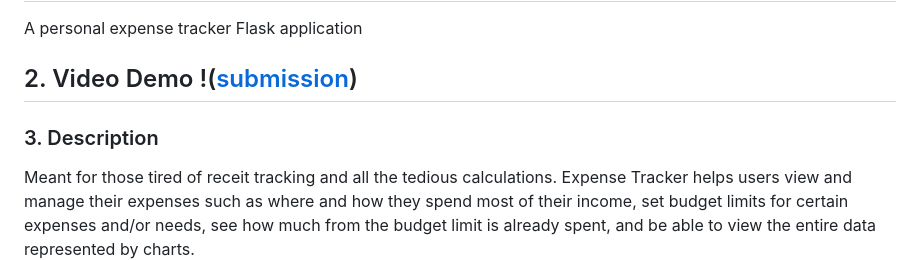
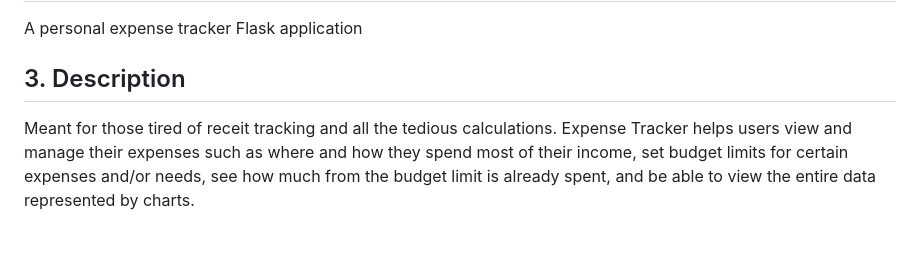
Before and after one commit to katGhost/flask-expense-tracker, a Markdown page: README.md, the part around the change. GitHub-like rendering; blank space fills up the shorter version.

Commit message:
Revise README sections and improve formatting
Updated the structure of the README to improve clarity and organization.

```diff
--- a/README.md
+++ b/README.md
@@ -2,9 +2,7 @@
 
   A personal expense tracker Flask application
 
-## 2. Video Demo !([submission](https://youtu.be/QUKUnyySQqQ))
-
-### 3. Description
+## 3. Description
 
   Meant for those tired of receit tracking and all the tedious calculations. Expense Tracker helps users view and manage their expenses such as where and how they spend most of their income, set budget limits for certain expenses and/or needs, see how much from the budget limit is already spent, and be able to view the entire data represented by charts.
 
```
